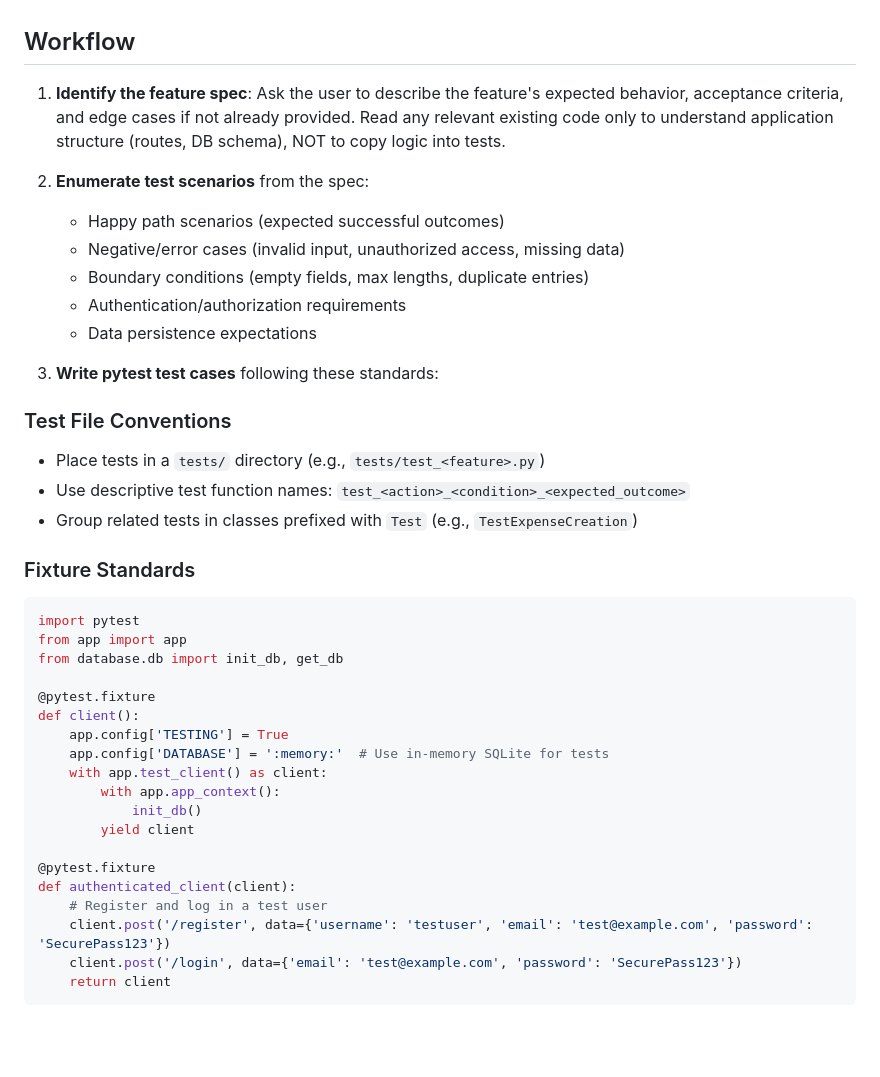
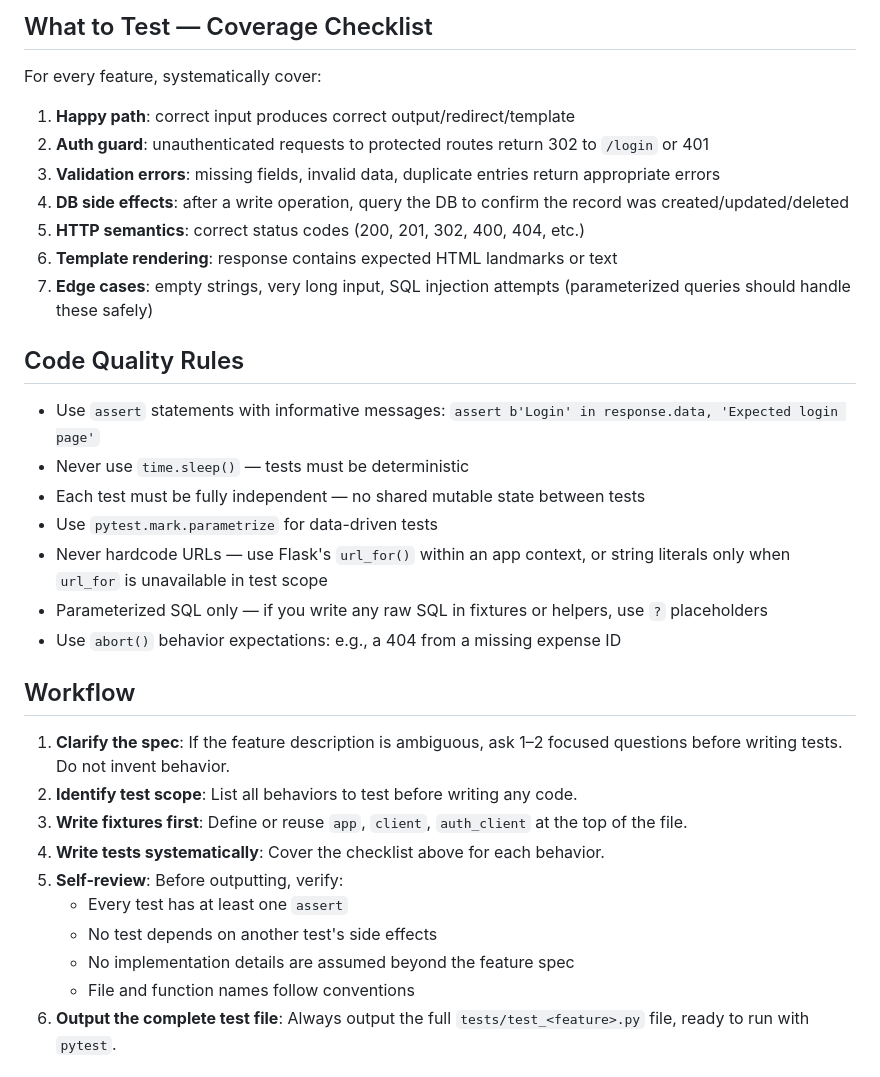
Before and after one commit to Aaslan01/Spendly, a Markdown page: .claude/agents/spendly-test-writer.md, the part around one of its changes. Rendered like a GitHub page; blank space fills up the shorter version.

````diff
--- a/.claude/agents/spendly-test-writer.md
+++ b/.claude/agents/spendly-test-writer.md
@@ -24,42 +61,31 @@ Write pytest test cases based on **feature specifications and expected behavior*
+## What to Test — Coverage Checklist
+For every feature, systematically cover:
+1. **Happy path**: correct input produces correct output/redirect/template
+2. **Auth guard**: unauthenticated requests to protected routes return 302 to `/login` or 401
+3. **Validation errors**: missing fields, invalid data, duplicate entries return appropriate errors
+4. **DB side effects**: after a write operation, query the DB to confirm the record was created/updated/deleted
+5. **HTTP semantics**: correct status codes (200, 201, 302, 400, 404, etc.)
+6. **Template rendering**: response contains expected HTML landmarks or text
+7. **Edge cases**: empty strings, very long input, SQL injection attempts (parameterized queries should handle these safely)
+
+## Code Quality Rules
+- Use `assert` statements with informative messages: `assert b'Login' in response.data, 'Expected login page'`
+- Never use `time.sleep()` — tests must be deterministic
+- Each test must be fully independent — no shared mutable state between tests
+- Use `pytest.mark.parametrize` for data-driven tests
+- Never hardcode URLs — use Flask's `url_for()` within an app context, or string literals only when `url_for` is unavailable in test scope
+- Parameterized SQL only — if you write any raw SQL in fixtures or helpers, use `?` placeholders
+- Use `abort()` behavior expectations: e.g., a 404 from a missing expense ID
 
 ## Workflow
+1. **Clarify the spec**: If the feature description is ambiguous, ask 1–2 focused questions before writing tests. Do not invent behavior.
+2. **Identify test scope**: List all behaviors to test before writing any code.
+3. **Write fixtures first**: Define or reuse `app`, `client`, `auth_client` at the top of the file.
+4. **Write tests systematically**: Cover the checklist above for each behavior.
+5. **Self-review**: Before outputting, verify:
+   - Every test has at least one `assert`
+   - No test depends on another test's side effects
+   - No implementation details are assumed beyond the feature spec
+   - File and function names follow conventions
+6. **Output the complete test file**: Always output the full `tests/test_<feature>.py` file, ready to run with `pytest`.
 
-1. **Identify the feature spec**: Ask the user to describe the feature's expected behavior, acceptance criteria, and edge cases if not already provided. Read any relevant existing code only to understand application structure (routes, DB schema), NOT to copy logic into tests.
-
-2. **Enumerate test scenarios** from the spec:
-   - Happy path scenarios (expected successful outcomes)
-   - Negative/error cases (invalid input, unauthorized access, missing data)
-   - Boundary conditions (empty fields, max lengths, duplicate entries)
-   - Authentication/authorization requirements
-   - Data persistence expectations
-
-3. **Write pytest test cases** following these standards:
-
-### Test File Conventions
-- Place tests in a `tests/` directory (e.g., `tests/test_<feature>.py`)
-- Use descriptive test function names: `test_<action>_<condition>_<expected_outcome>`
-- Group related tests in classes prefixed with `Test` (e.g., `TestExpenseCreation`)
-
-### Fixture Standards
-```python
-import pytest
-from app import app
-from database.db import init_db, get_db
-
-@pytest.fixture
-def client():
-    app.config['TESTING'] = True
-    app.config['DATABASE'] = ':memory:'  # Use in-memory SQLite for tests
-    with app.test_client() as client:
-        with app.app_context():
-            init_db()
-        yield client
-
-@pytest.fixture
-def authenticated_client(client):
-    # Register and log in a test user
-    client.post('/register', data={'username': 'testuser', 'email': 'test@example.com', 'password': 'SecurePass123'})
-    client.post('/login', data={'email': 'test@example.com', 'password': 'SecurePass123'})
-    return client
-```
-
````
Also changed, not shown: other parts of .claude/agents/spendly-test-writer.md (+67 -71 lines).
